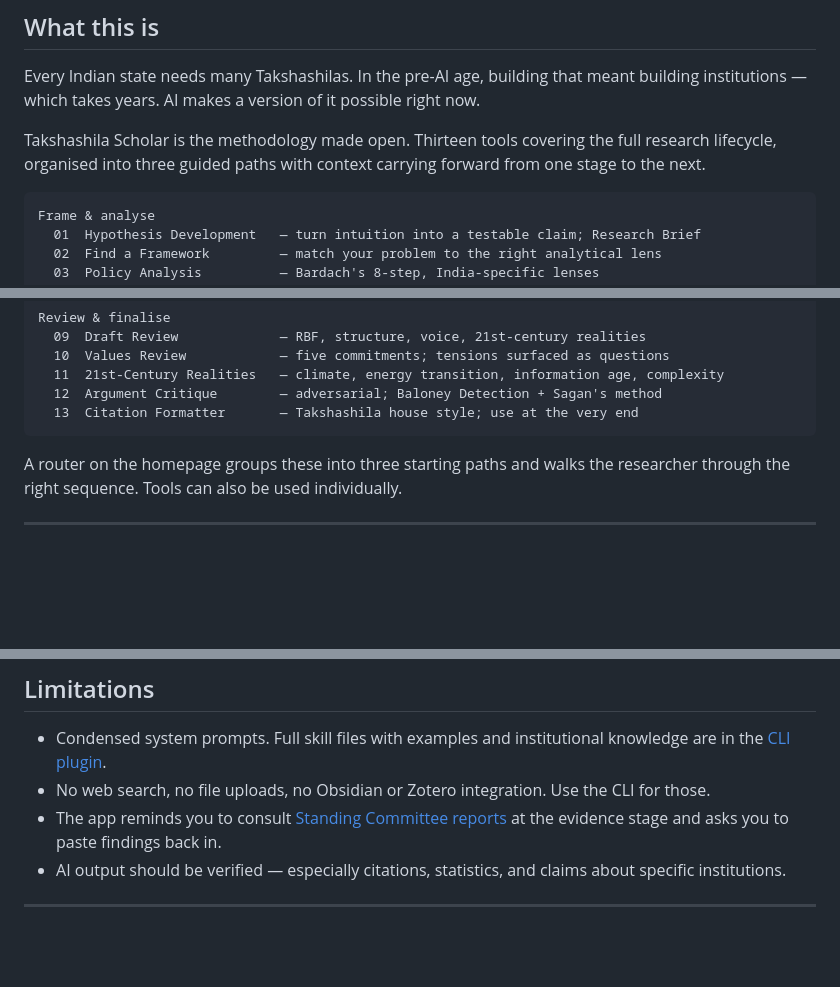
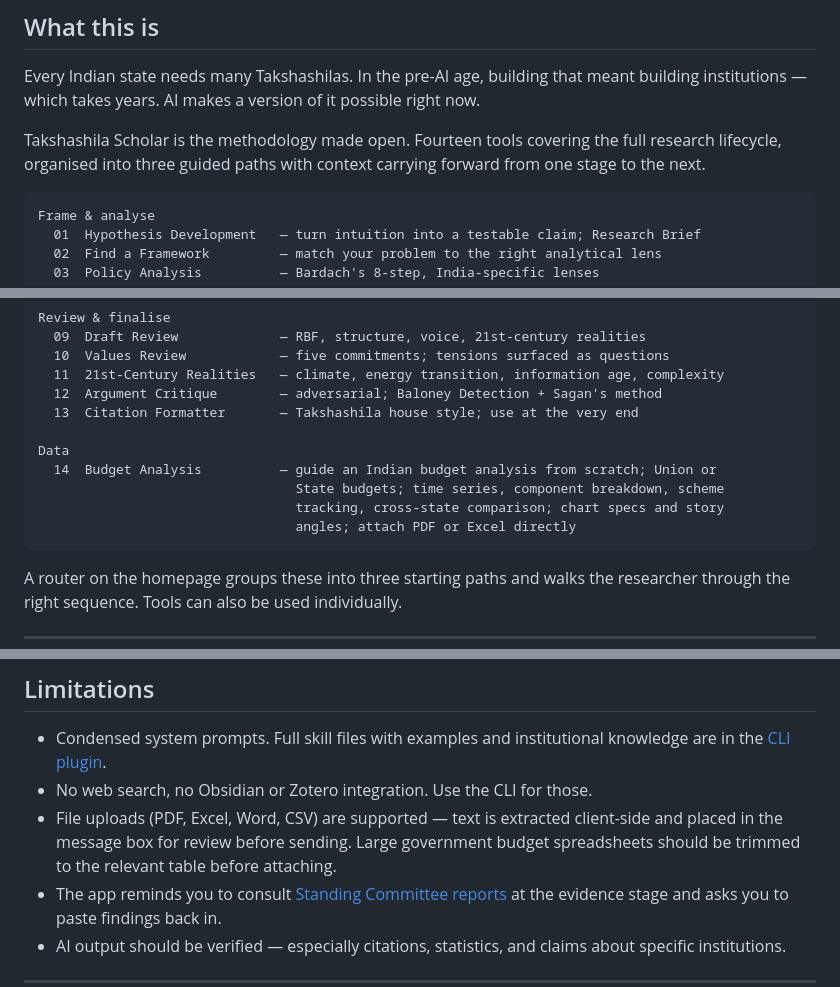
Before and after one commit to TakshashilaInst/scholar-web, a Markdown page: README.md, 3 parts joined by grey strips. Rendered like a GitHub page; blank space fills up the shorter version.

Commit message:
docs: add Budget Analysis tool (#14) to README, fix file upload limitation note

````diff
--- a/README.md
+++ b/README.md
@@ -31,7 +31,7 @@ Three entry points, depending on where you are:
 
 Every Indian state needs many Takshashilas. In the pre-AI age, building that meant building institutions — which takes years. AI makes a version of it possible right now.
 
-Takshashila Scholar is the methodology made open. Thirteen tools covering the full research lifecycle, organised into three guided paths with context carrying forward from one stage to the next.
+Takshashila Scholar is the methodology made open. Fourteen tools covering the full research lifecycle, organised into three guided paths with context carrying forward from one stage to the next.
 
 ```
 Frame & analyse
@@ -54,6 +54,12 @@ Review & finalise
   11  21st-Century Realities   — climate, energy transition, information age, complexity
   12  Argument Critique        — adversarial; Baloney Detection + Sagan's method
   13  Citation Formatter       — Takshashila house style; use at the very end
+
+Data
+  14  Budget Analysis          — guide an Indian budget analysis from scratch; Union or
+                                 State budgets; time series, component breakdown, scheme
+                                 tracking, cross-state comparison; chart specs and story
+                                 angles; attach PDF or Excel directly
 ```
 
 A router on the homepage groups these into three starting paths and walks the researcher through the right sequence. Tools can also be used individually.
@@ -123,7 +129,8 @@ python3 -m http.server 8000
 ## Limitations
 
 - Condensed system prompts. Full skill files with examples and institutional knowledge are in the [CLI plugin](https://github.com/pranaykotas/takshashila-scholar).
-- No web search, no file uploads, no Obsidian or Zotero integration. Use the CLI for those.
+- No web search, no Obsidian or Zotero integration. Use the CLI for those.
+- File uploads (PDF, Excel, Word, CSV) are supported — text is extracted client-side and placed in the message box for review before sending. Large government budget spreadsheets should be trimmed to the relevant table before attaching.
 - The app reminds you to consult [Standing Committee reports](https://parliamentcommittee.streamlit.app/) at the evidence stage and asks you to paste findings back in.
 - AI output should be verified — especially citations, statistics, and claims about specific institutions.
 
````
